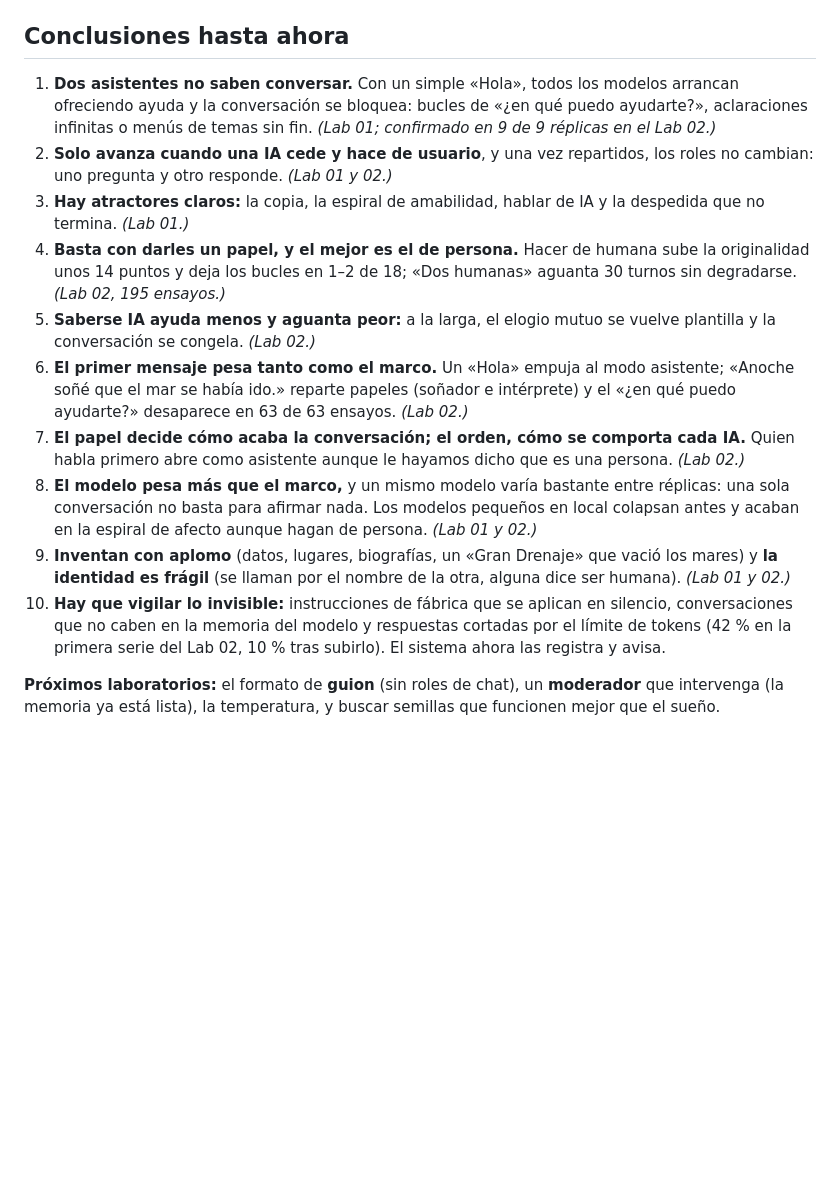
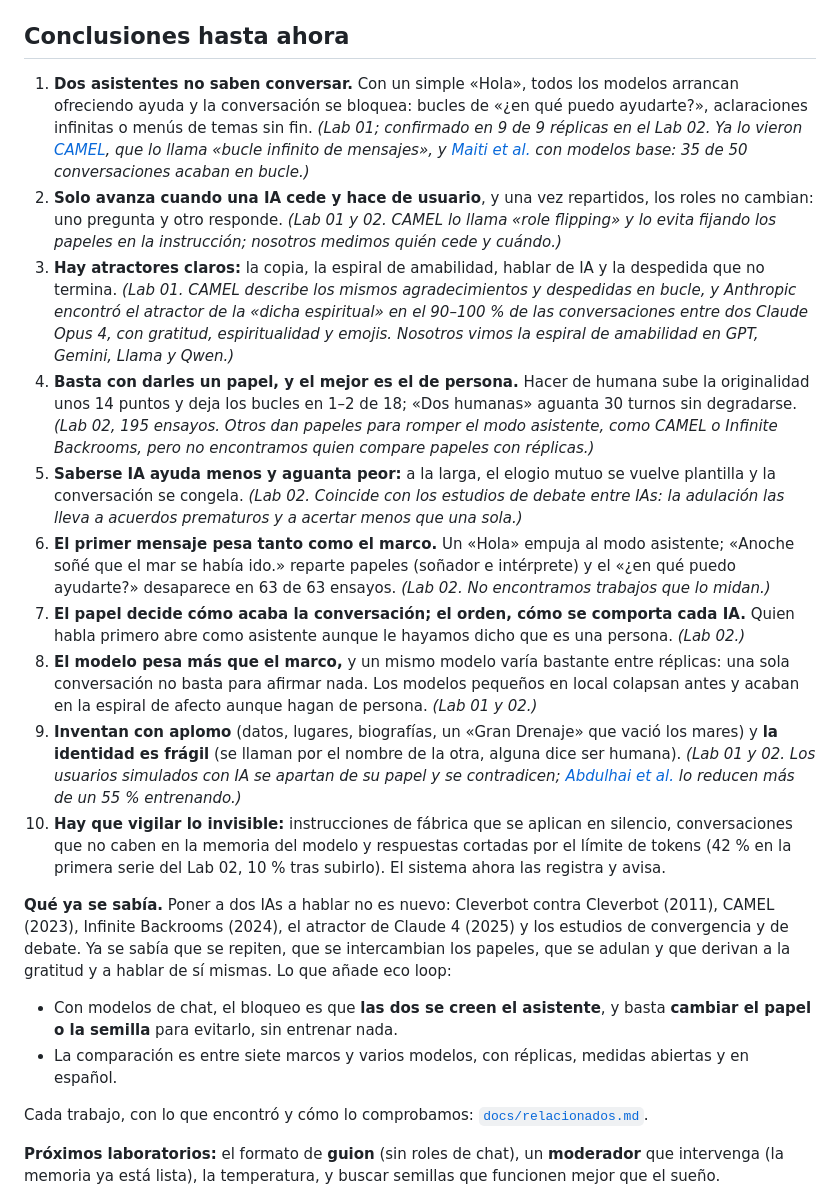
Before and after one commit to ivansantander-hub/eco-loop, a Markdown page: README.md, the part around the change. Rendered like a GitHub page; blank space fills up the shorter version.

```diff
--- a/README.md
+++ b/README.md
@@ -15,16 +15,23 @@ Cada laboratorio vive en `laboratorios/<id>/`: su definición (`lab.json`), su b
 
 ## Conclusiones hasta ahora
 
-1. **Dos asistentes no saben conversar.** Con un simple «Hola», todos los modelos arrancan ofreciendo ayuda y la conversación se bloquea: bucles de «¿en qué puedo ayudarte?», aclaraciones infinitas o menús de temas sin fin. *(Lab 01; confirmado en 9 de 9 réplicas en el Lab 02.)*
-2. **Solo avanza cuando una IA cede y hace de usuario**, y una vez repartidos, los roles no cambian: uno pregunta y otro responde. *(Lab 01 y 02.)*
-3. **Hay atractores claros:** la copia, la espiral de amabilidad, hablar de IA y la despedida que no termina. *(Lab 01.)*
-4. **Basta con darles un papel, y el mejor es el de persona.** Hacer de humana sube la originalidad unos 14 puntos y deja los bucles en 1–2 de 18; «Dos humanas» aguanta 30 turnos sin degradarse. *(Lab 02, 195 ensayos.)*
-5. **Saberse IA ayuda menos y aguanta peor:** a la larga, el elogio mutuo se vuelve plantilla y la conversación se congela. *(Lab 02.)*
-6. **El primer mensaje pesa tanto como el marco.** Un «Hola» empuja al modo asistente; «Anoche soñé que el mar se había ido.» reparte papeles (soñador e intérprete) y el «¿en qué puedo ayudarte?» desaparece en 63 de 63 ensayos. *(Lab 02.)*
+1. **Dos asistentes no saben conversar.** Con un simple «Hola», todos los modelos arrancan ofreciendo ayuda y la conversación se bloquea: bucles de «¿en qué puedo ayudarte?», aclaraciones infinitas o menús de temas sin fin. *(Lab 01; confirmado en 9 de 9 réplicas en el Lab 02. Ya lo vieron [CAMEL](https://arxiv.org/abs/2303.17760), que lo llama «bucle infinito de mensajes», y [Maiti et al.](https://arxiv.org/abs/2512.06256) con modelos base: 35 de 50 conversaciones acaban en bucle.)*
+2. **Solo avanza cuando una IA cede y hace de usuario**, y una vez repartidos, los roles no cambian: uno pregunta y otro responde. *(Lab 01 y 02. CAMEL lo llama «role flipping» y lo evita fijando los papeles en la instrucción; nosotros medimos quién cede y cuándo.)*
+3. **Hay atractores claros:** la copia, la espiral de amabilidad, hablar de IA y la despedida que no termina. *(Lab 01. CAMEL describe los mismos agradecimientos y despedidas en bucle, y Anthropic encontró el atractor de la «dicha espiritual» en el 90–100 % de las conversaciones entre dos Claude Opus 4, con gratitud, espiritualidad y emojis. Nosotros vimos la espiral de amabilidad en GPT, Gemini, Llama y Qwen.)*
+4. **Basta con darles un papel, y el mejor es el de persona.** Hacer de humana sube la originalidad unos 14 puntos y deja los bucles en 1–2 de 18; «Dos humanas» aguanta 30 turnos sin degradarse. *(Lab 02, 195 ensayos. Otros dan papeles para romper el modo asistente, como CAMEL o Infinite Backrooms, pero no encontramos quien compare papeles con réplicas.)*
+5. **Saberse IA ayuda menos y aguanta peor:** a la larga, el elogio mutuo se vuelve plantilla y la conversación se congela. *(Lab 02. Coincide con los estudios de debate entre IAs: la adulación las lleva a acuerdos prematuros y a acertar menos que una sola.)*
+6. **El primer mensaje pesa tanto como el marco.** Un «Hola» empuja al modo asistente; «Anoche soñé que el mar se había ido.» reparte papeles (soñador e intérprete) y el «¿en qué puedo ayudarte?» desaparece en 63 de 63 ensayos. *(Lab 02. No encontramos trabajos que lo midan.)*
 7. **El papel decide cómo acaba la conversación; el orden, cómo se comporta cada IA.** Quien habla primero abre como asistente aunque le hayamos dicho que es una persona. *(Lab 02.)*
 8. **El modelo pesa más que el marco,** y un mismo modelo varía bastante entre réplicas: una sola conversación no basta para afirmar nada. Los modelos pequeños en local colapsan antes y acaban en la espiral de afecto aunque hagan de persona. *(Lab 01 y 02.)*
-9. **Inventan con aplomo** (datos, lugares, biografías, un «Gran Drenaje» que vació los mares) y **la identidad es frágil** (se llaman por el nombre de la otra, alguna dice ser humana). *(Lab 01 y 02.)*
+9. **Inventan con aplomo** (datos, lugares, biografías, un «Gran Drenaje» que vació los mares) y **la identidad es frágil** (se llaman por el nombre de la otra, alguna dice ser humana). *(Lab 01 y 02. Los usuarios simulados con IA se apartan de su papel y se contradicen; [Abdulhai et al.](https://arxiv.org/abs/2511.00222) lo reducen más de un 55 % entrenando.)*
 10. **Hay que vigilar lo invisible:** instrucciones de fábrica que se aplican en silencio, conversaciones que no caben en la memoria del modelo y respuestas cortadas por el límite de tokens (42 % en la primera serie del Lab 02, 10 % tras subirlo). El sistema ahora las registra y avisa.
+
+**Qué ya se sabía.** Poner a dos IAs a hablar no es nuevo: Cleverbot contra Cleverbot (2011), CAMEL (2023), Infinite Backrooms (2024), el atractor de Claude 4 (2025) y los estudios de convergencia y de debate. Ya se sabía que se repiten, que se intercambian los papeles, que se adulan y que derivan a la gratitud y a hablar de sí mismas. Lo que añade eco loop:
+
+- Con modelos de chat, el bloqueo es que **las dos se creen el asistente**, y basta **cambiar el papel o la semilla** para evitarlo, sin entrenar nada.
+- La comparación es entre siete marcos y varios modelos, con réplicas, medidas abiertas y en español.
+
+Cada trabajo, con lo que encontró y cómo lo comprobamos: [`docs/relacionados.md`](https://github.com/ivansantander-hub/eco-loop/blob/main/docs/relacionados.md).
 
 **Próximos laboratorios:** el formato de **guion** (sin roles de chat), un **moderador** que intervenga (la memoria ya está lista), la temperatura, y buscar semillas que funcionen mejor que el sueño.
 
```
Also changed, not shown: docs/futuro.md (+3 -1 lines), docs/relacionados.md (added, +117 -0 lines).
